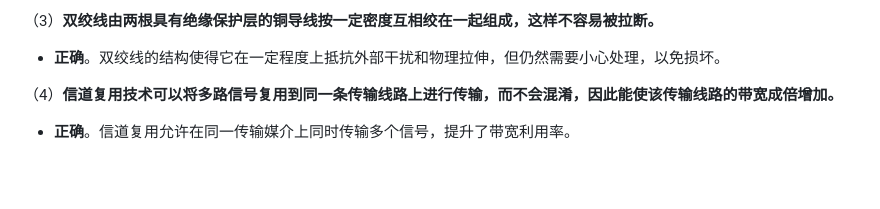
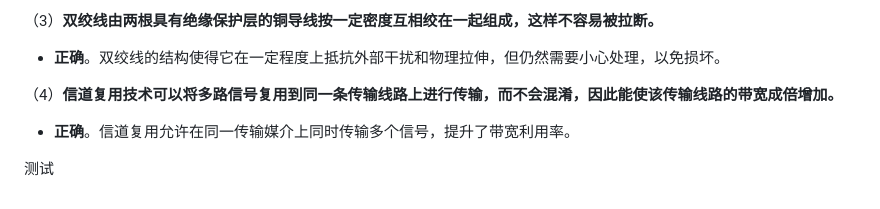
Before and after one commit to hutaodd/mylibrary, a Markdown page: 计算机网络/习题.md, the part around the change. Rendered like a GitHub page; blank space fills up the shorter version.

Commit message:
update 计算机网络/习题.md.
Signed-off-by: 薛谔 <5720808+xue-e@user.noreply.gitee.com>

```diff
--- a/计算机网络/习题.md
+++ b/计算机网络/习题.md
@@ -386,3 +386,6 @@ $\text{SNR} \geq 2,325,680 - 1 \approx 2,325,679$
 
 （4）**信道复用技术可以将多路信号复用到同一条传输线路上进行传输，而不会混淆，因此能使该传输线路的带宽成倍增加。**
 - **正确**。信道复用允许在同一传输媒介上同时传输多个信号，提升了带宽利用率。
+
+
+测试
```
